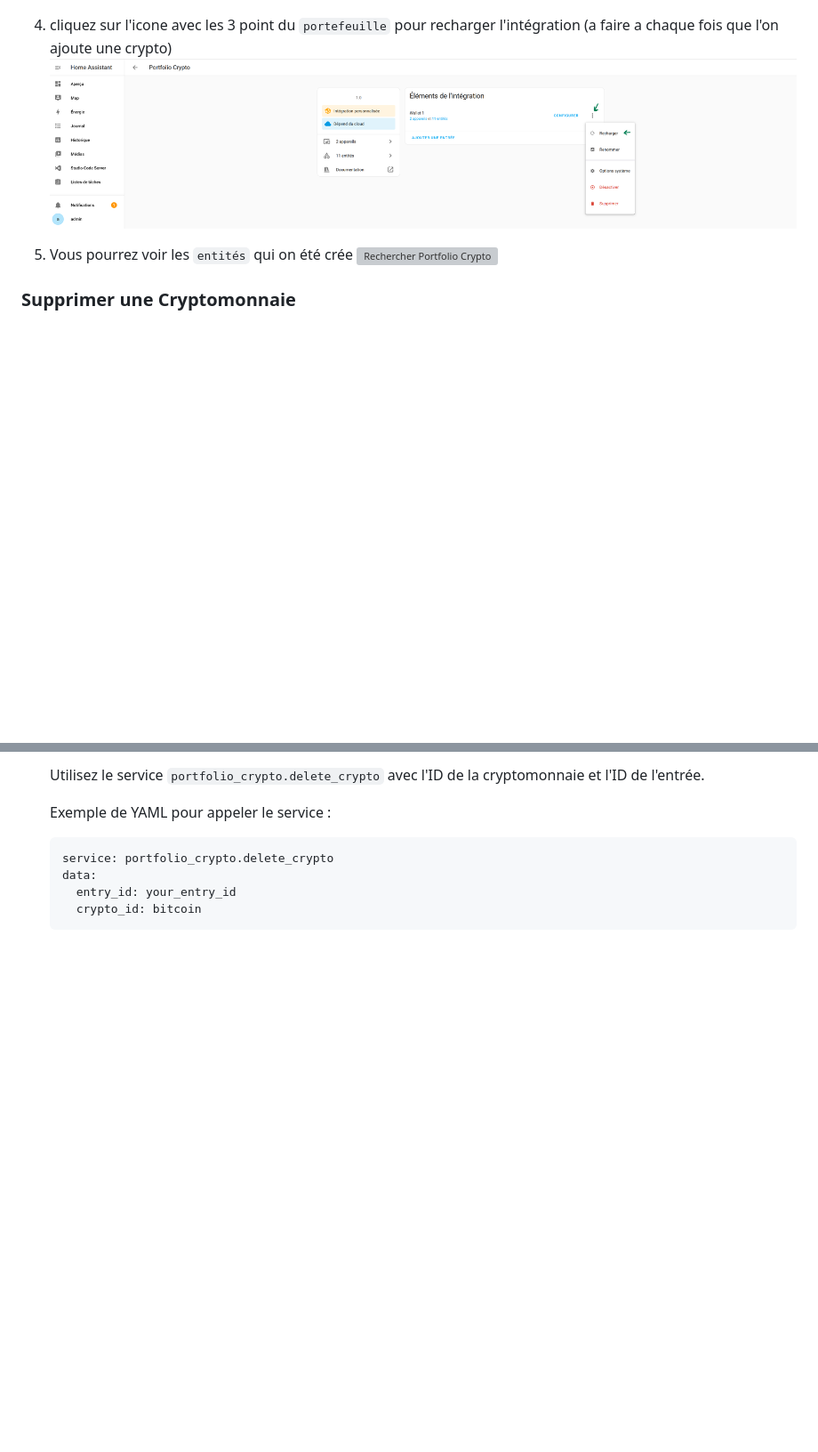
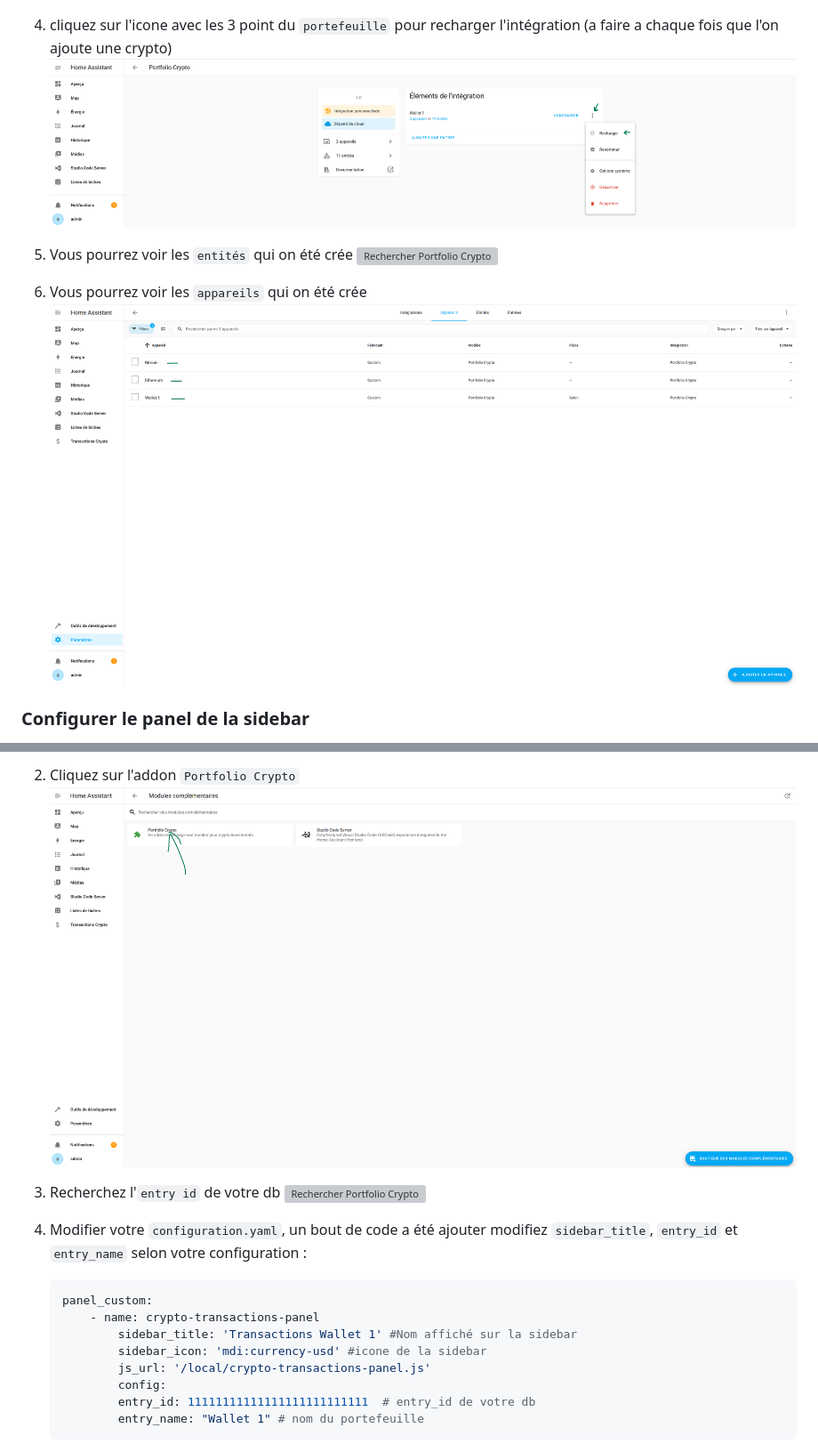
Before and after one commit to telecom4all/Portfolio-Crypto, a Markdown page: README.md, 2 parts joined by grey strips. Shown at 89% size. Rendered like a GitHub page; blank space fills up the shorter version; grey boxes are pictures that could not be loaded.

````diff
--- a/README.md
+++ b/README.md
@@ -63,12 +63,14 @@ L'intégration "Portfolio Crypto" permet de gérer et surveiller vos investissem
 3. Vérifiez que le `nom` et l'`id` a bien été trouvé et cliquez sur `valider` pour ajouter la crypto
    ![Rechercher Portfolio Crypto](images/18.png)
 
-3. cliquez sur l'icone avec les 3 point du `portefeuille` pour recharger l'intégration (a faire a chaque fois que l'on ajoute une crypto)
+4. cliquez sur l'icone avec les 3 point du `portefeuille` pour recharger l'intégration (a faire a chaque fois que l'on ajoute une crypto)
    ![Rechercher Portfolio Crypto](images/20.png)
 
-3. Vous pourrez voir les `entités` qui on été crée
+5. Vous pourrez voir les `entités` qui on été crée
    ![Rechercher Portfolio Crypto](images/29.png)
 
+6. Vous pourrez voir les `appareils` qui on été crée
+   ![Rechercher Portfolio Crypto](images/31.png)
 
-### Supprimer une Cryptomonnaie
+### Configurer le panel de la sidebar
 
@@ -76,11 +79,20 @@ L'intégration "Portfolio Crypto" permet de gérer et surveiller vos investissem
 
-    Utilisez le service `portfolio_crypto.delete_crypto` avec l'ID de la cryptomonnaie et l'ID de l'entrée.
+2. Cliquez sur l'addon `Portfolio Crypto`
+   ![Rechercher Portfolio Crypto](images/37.png)
 
-    Exemple de YAML pour appeler le service :
+3. Recherchez l'`entry id` de votre db
+   ![Rechercher Portfolio Crypto](images/38.png)
+
+3. Modifier votre `configuration.yaml`, un bout de code a été ajouter
+    modifiez `sidebar_title`, `entry_id` et `entry_name` selon votre configuration :
 
     ```yaml
-    service: portfolio_crypto.delete_crypto
-    data:
-      entry_id: your_entry_id
-      crypto_id: bitcoin
+    panel_custom:
+        - name: crypto-transactions-panel
+            sidebar_title: 'Transactions Wallet 1' #Nom affiché sur la sidebar
+            sidebar_icon: 'mdi:currency-usd' #icone de la sidebar
+            js_url: '/local/crypto-transactions-panel.js'
+            config:
+            entry_id: 11111111111111111111111111  # entry_id de votre db
+            entry_name: "Wallet 1" # nom du portefeuille
     ```
````
Also changed, not shown: other parts of README.md (+4 -1 lines).
